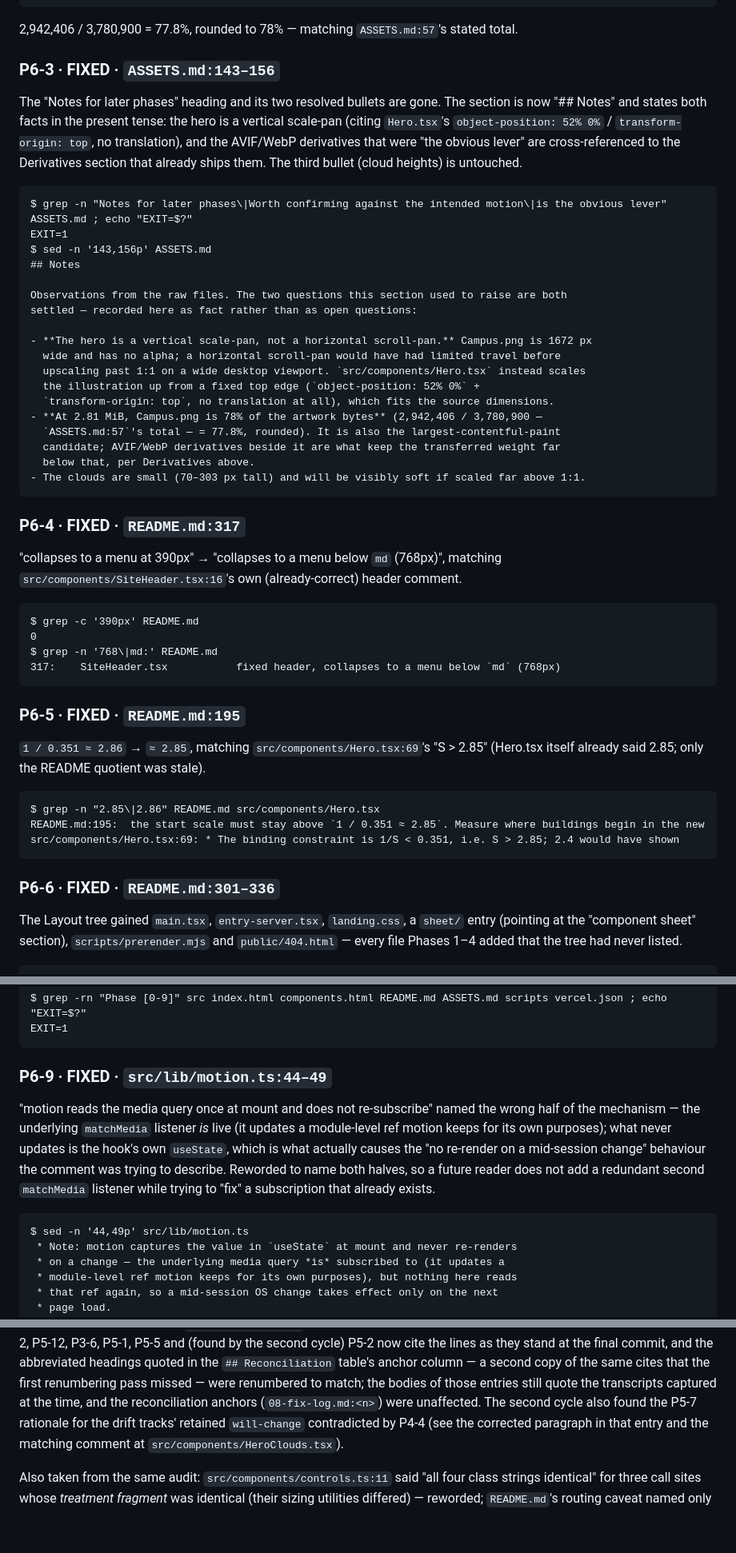
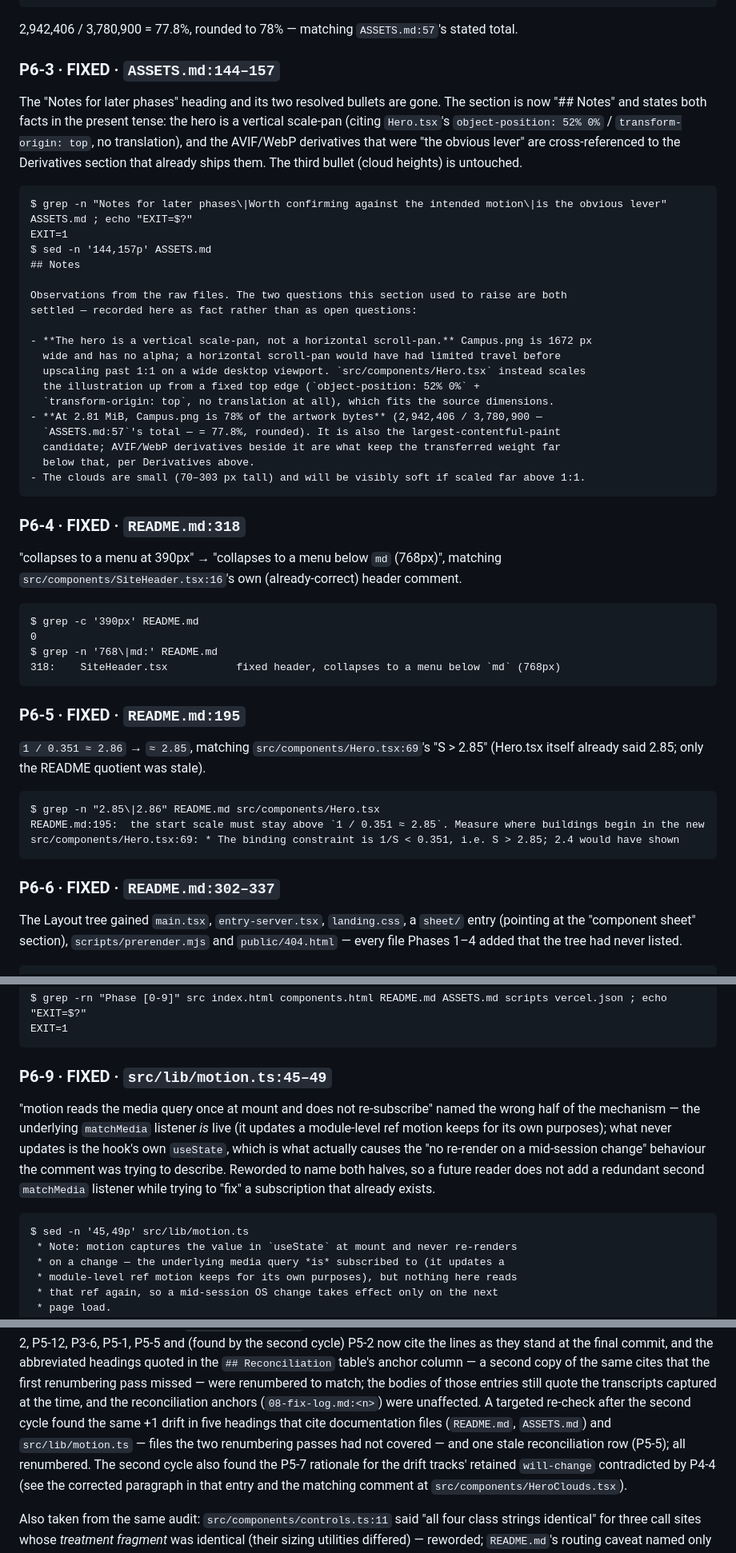
Before and after one commit to dzheng19B/hackbu-landing, a Markdown page: audit/08-fix-log.md, 3 parts joined by grey strips. Shown at 80% size. Drawn GitHub-style; blank space fills up the shorter version.

Commit message:
fix: fix-log — renumber five doc-file heading cites (+1 drift) and the P5-5 reconciliation row

````diff
--- a/audit/08-fix-log.md
+++ b/audit/08-fix-log.md
@@ -1573,7 +1573,7 @@ $ node -e "console.log(2942406/3780900*100)"
 
 2,942,406 / 3,780,900 = 77.8%, rounded to 78% — matching `ASSETS.md:57`'s stated total.
 
-### P6-3 · FIXED · `ASSETS.md:143–156`
+### P6-3 · FIXED · `ASSETS.md:144–157`
 
 The "Notes for later phases" heading and its two resolved bullets are gone. The section is
 now "## Notes" and states both facts in the present tense: the hero is a vertical scale-pan
@@ -1584,7 +1584,7 @@ Derivatives section that already ships them. The third bullet (cloud heights) is
 ```
 $ grep -n "Notes for later phases\|Worth confirming against the intended motion\|is the obvious lever" ASSETS.md ; echo "EXIT=$?"
 EXIT=1
-$ sed -n '143,156p' ASSETS.md
+$ sed -n '144,157p' ASSETS.md
 ## Notes
 
 Observations from the raw files. The two questions this section used to raise are both
@@ -1602,7 +1602,7 @@ settled — recorded here as fact rather than as open questions:
 - The clouds are small (70–303 px tall) and will be visibly soft if scaled far above 1:1.
 ```
 
-### P6-4 · FIXED · `README.md:317`
+### P6-4 · FIXED · `README.md:318`
 
 "collapses to a menu at 390px" → "collapses to a menu below `md` (768px)", matching
 `src/components/SiteHeader.tsx:16`'s own (already-correct) header comment.
@@ -1611,7 +1611,7 @@ settled — recorded here as fact rather than as open questions:
 $ grep -c '390px' README.md
 0
 $ grep -n '768\|md:' README.md
-317:    SiteHeader.tsx           fixed header, collapses to a menu below `md` (768px)
+318:    SiteHeader.tsx           fixed header, collapses to a menu below `md` (768px)
 ```
 
 ### P6-5 · FIXED · `README.md:195`
@@ -1625,7 +1625,7 @@ README.md:195:  the start scale must stay above `1 / 0.351 ≈ 2.85`. Measure wh
 src/components/Hero.tsx:69: * The binding constraint is 1/S < 0.351, i.e. S > 2.85; 2.4 would have shown
 ```
 
-### P6-6 · FIXED · `README.md:301–336`
+### P6-6 · FIXED · `README.md:302–337`
 
 The Layout tree gained `main.tsx`, `entry-server.tsx`, `landing.css`, a `sheet/` entry
 (pointing at the "component sheet" section), `scripts/prerender.mjs` and `public/404.html` —
@@ -1705,7 +1705,7 @@ $ grep -rn "Phase [0-9]" src index.html components.html README.md ASSETS.md scri
 EXIT=1
 ```
 
-### P6-9 · FIXED · `src/lib/motion.ts:44–49`
+### P6-9 · FIXED · `src/lib/motion.ts:45–49`
 
 "motion reads the media query once at mount and does not re-subscribe" named the wrong half
 of the mechanism — the underlying `matchMedia` listener *is* live (it updates a module-level
@@ -1716,7 +1716,7 @@ add a redundant second `matchMedia` listener while trying to "fix" a subscriptio
 already exists.
 
 ```
-$ sed -n '44,49p' src/lib/motion.ts
+$ sed -n '45,49p' src/lib/motion.ts
  * Note: motion captures the value in `useState` at mount and never re-renders
  * on a change — the underlying media query *is* subscribed to (it updates a
  * module-level ref motion keeps for its own purposes), but nothing here reads
@@ -2641,7 +2641,10 @@ second cycle) P5-2 now cite the lines as they stand at the final commit, and the
 headings quoted in the `## Reconciliation` table's anchor column — a second copy of the same cites
 that the first renumbering pass missed — were renumbered to match; the bodies of those entries
 still quote the transcripts captured at the time, and the reconciliation anchors
-(`08-fix-log.md:<n>`) were unaffected. The second cycle also found the P5-7 rationale for the
+(`08-fix-log.md:<n>`) were unaffected. A targeted re-check after the second cycle found the
+same +1 drift in five headings that cite documentation files (`README.md`, `ASSETS.md`) and
+`src/lib/motion.ts` — files the two renumbering passes had not covered — and one stale
+reconciliation row (P5-5); all renumbered. The second cycle also found the P5-7 rationale for the
 drift tracks' retained `will-change` contradicted by P4-4 (see the corrected paragraph in that
 entry and the matching comment at `src/components/HeroClouds.tsx`).
 
````
Also changed, not shown: other parts of audit/08-fix-log.md (+9 -9 lines).
